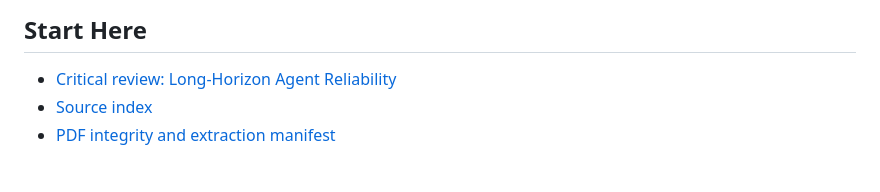
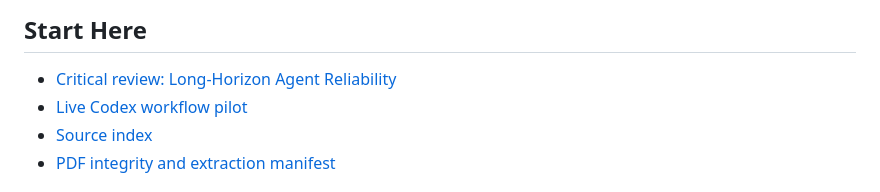
Before and after one commit to meberkeerdogan/agentic-engineering, a Markdown page: research/README.md, the part around the change. Rendered like a GitHub page.

Commit message:
Record live Codex workflow pilot

```diff
--- a/research/README.md
+++ b/research/README.md
@@ -5,6 +5,7 @@ This directory keeps the evidence used to design and evaluate Agentic Engineerin
 ## Start Here
 
 - [Critical review: Long-Horizon Agent Reliability](reports/2026-08-14-long-horizon-reliability-review.md)
+- [Live Codex workflow pilot](reports/2026-08-16-live-codex-workflow-pilot.md)
 - [Source index](sources.md)
 - [PDF integrity and extraction manifest](papers/manifest.json)
 
```
Also changed, not shown: research/reports/2026-08-16-live-codex-workflow-pilot.md (added, +42 -0 lines).
